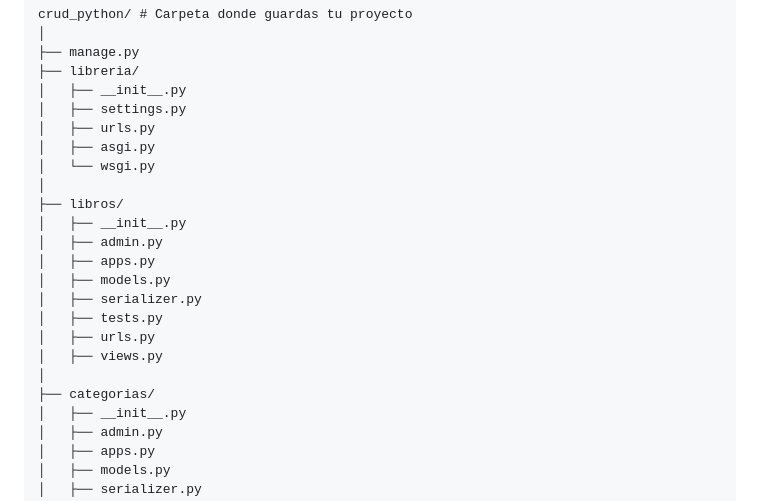
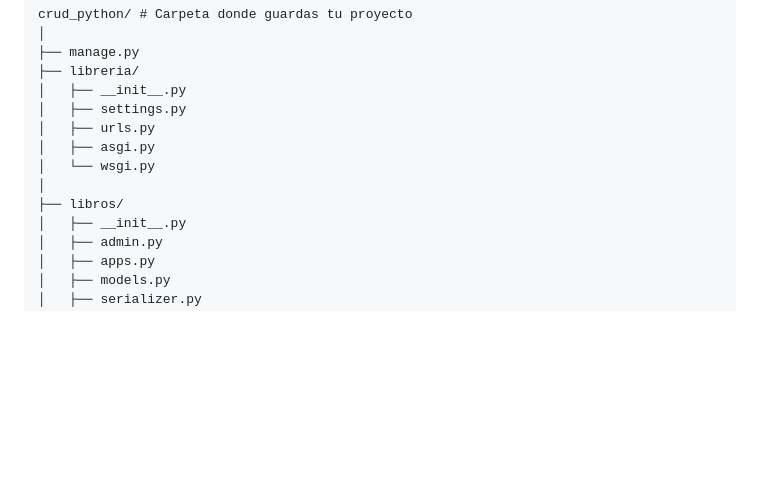
Before and after one commit to Factoria-F5-madrid/CRUD-django, a Markdown page: README.md, the part around the change. Drawn GitHub-style; blank space fills up the shorter version.

```diff
--- a/README.md
+++ b/README.md
@@ -65,16 +65,6 @@ crud_python/ # Carpeta donde guardas tu proyecto
 │   └── wsgi.py
 │
 ├── libros/
-│   ├── __init__.py
-│   ├── admin.py
-│   ├── apps.py
-│   ├── models.py
-│   ├── serializer.py
-│   ├── tests.py
-│   ├── urls.py
-│   ├── views.py
-│
-├── categorias/
 │   ├── __init__.py
 │   ├── admin.py
 │   ├── apps.py
```
